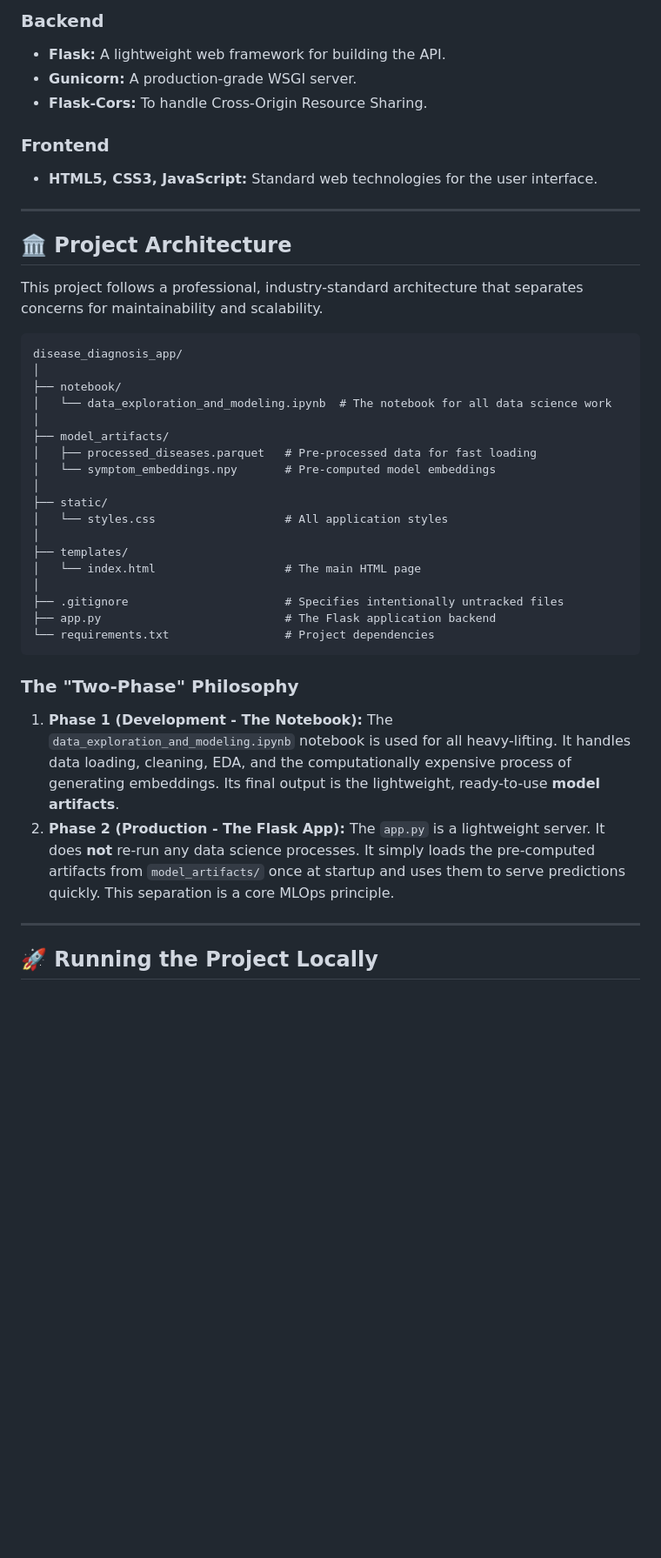
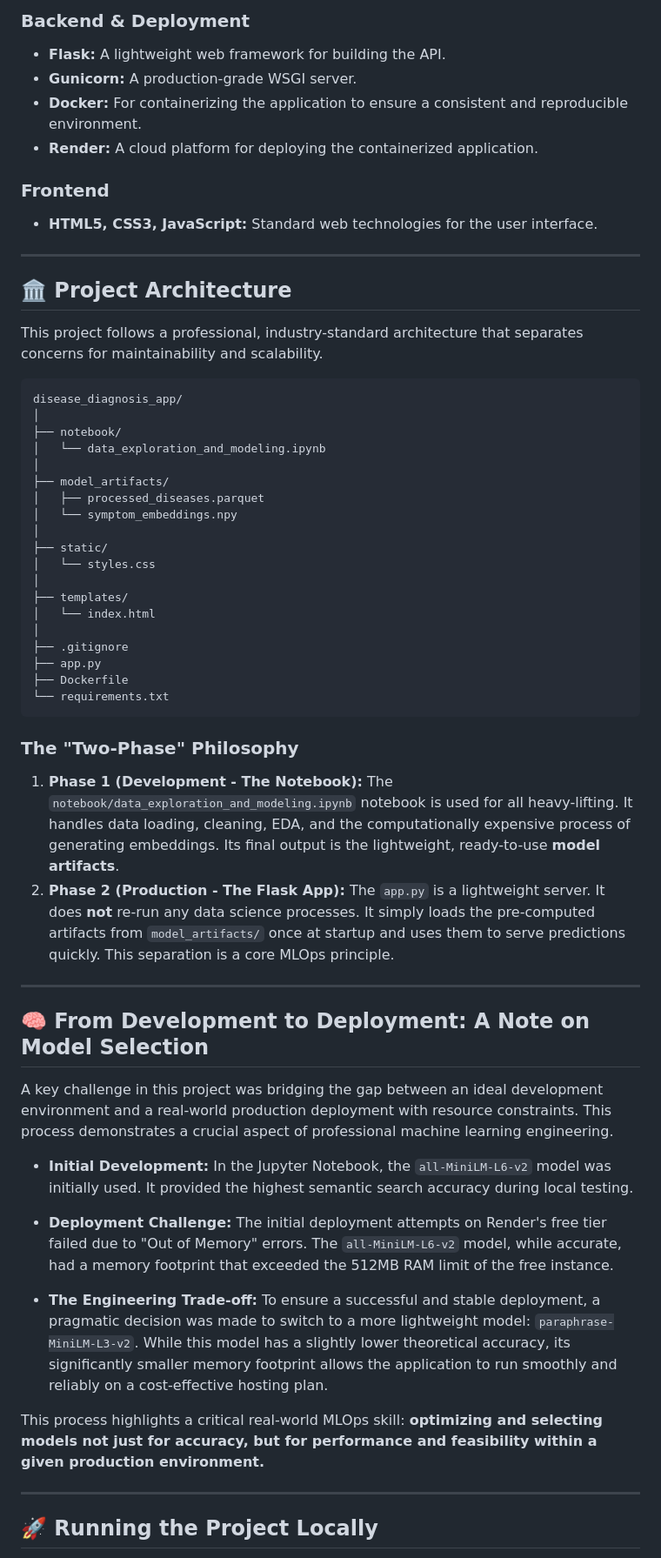
Before and after one commit to MdEhsanulHaqueKanan/disease-diagnosis-system, a Markdown page: README.md, the part around the change printed below. Shown: that part at 87% size. Rendered like a GitHub page; blank space fills up the shorter version.

````diff
--- a/README.md
+++ b/README.md
@@ -44,8 +46,9 @@ The entire application is built with a production-ready mindset, separating the
 
-### **Backend**
+### **Backend & Deployment**
 *   **Flask:** A lightweight web framework for building the API.
 *   **Gunicorn:** A production-grade WSGI server.
-*   **Flask-Cors:** To handle Cross-Origin Resource Sharing.
+*   **Docker:** For containerizing the application to ensure a consistent and reproducible environment.
+*   **Render:** A cloud platform for deploying the containerized application.
 
 ### **Frontend**
 *   **HTML5, CSS3, JavaScript:** Standard web technologies for the user interface.
@@ -60,26 +63,41 @@ This project follows a professional, industry-standard architecture that separat
 disease_diagnosis_app/
 │
 ├── notebook/
-│   └── data_exploration_and_modeling.ipynb  # The notebook for all data science work
+│   └── data_exploration_and_modeling.ipynb
 │
 ├── model_artifacts/
-│   ├── processed_diseases.parquet   # Pre-processed data for fast loading
-│   └── symptom_embeddings.npy       # Pre-computed model embeddings
+│   ├── processed_diseases.parquet
+│   └── symptom_embeddings.npy
 │
 ├── static/
-│   └── styles.css                   # All application styles
+│   └── styles.css
 │
 ├── templates/
-│   └── index.html                   # The main HTML page
+│   └── index.html
 │
-├── .gitignore                       # Specifies intentionally untracked files
-├── app.py                           # The Flask application backend
-└── requirements.txt                 # Project dependencies
+├── .gitignore
+├── app.py
+├── Dockerfile
+└── requirements.txt
 ```
 
 ### **The "Two-Phase" Philosophy**
-1.  **Phase 1 (Development - The Notebook):** The `data_exploration_and_modeling.ipynb` notebook is used for all heavy-lifting. It handles data loading, cleaning, EDA, and the computationally expensive process of generating embeddings. Its final output is the lightweight, ready-to-use **model artifacts**.
+1.  **Phase 1 (Development - The Notebook):** The `notebook/data_exploration_and_modeling.ipynb` notebook is used for all heavy-lifting. It handles data loading, cleaning, EDA, and the computationally expensive process of generating embeddings. Its final output is the lightweight, ready-to-use **model artifacts**.
 2.  **Phase 2 (Production - The Flask App):** The `app.py` is a lightweight server. It does **not** re-run any data science processes. It simply loads the pre-computed artifacts from `model_artifacts/` once at startup and uses them to serve predictions quickly. This separation is a core MLOps principle.
+
+---
+
+## 🧠 From Development to Deployment: A Note on Model Selection
+
+A key challenge in this project was bridging the gap between an ideal development environment and a real-world production deployment with resource constraints. This process demonstrates a crucial aspect of professional machine learning engineering.
+
+*   **Initial Development:** In the Jupyter Notebook, the `all-MiniLM-L6-v2` model was initially used. It provided the highest semantic search accuracy during local testing.
+
+*   **Deployment Challenge:** The initial deployment attempts on Render's free tier failed due to "Out of Memory" errors. The `all-MiniLM-L6-v2` model, while accurate, had a memory footprint that exceeded the 512MB RAM limit of the free instance.
+
+*   **The Engineering Trade-off:** To ensure a successful and stable deployment, a pragmatic decision was made to switch to a more lightweight model: `paraphrase-MiniLM-L3-v2`. While this model has a slightly lower theoretical accuracy, its significantly smaller memory footprint allows the application to run smoothly and reliably on a cost-effective hosting plan.
+
+This process highlights a critical real-world MLOps skill: **optimizing and selecting models not just for accuracy, but for performance and feasibility within a given production environment.**
 
 ---
 
````
Also changed, not shown: other parts of README.md (+11 -9 lines), app_ss_1.png.
